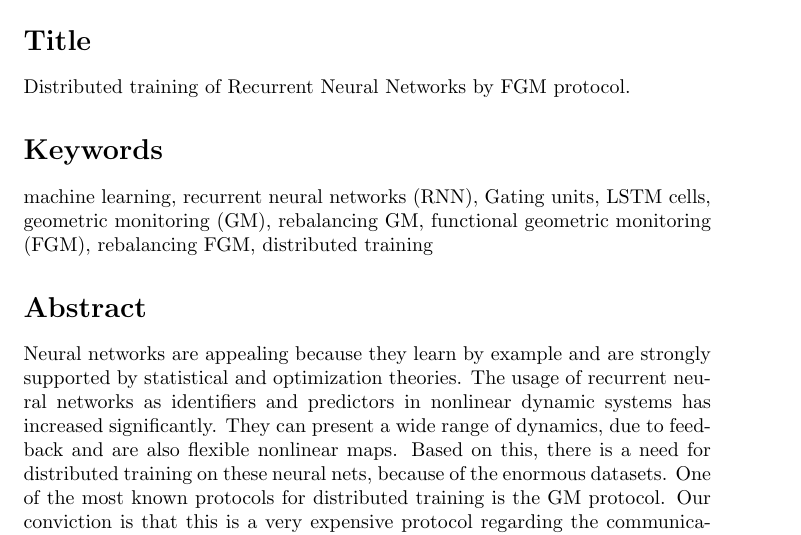
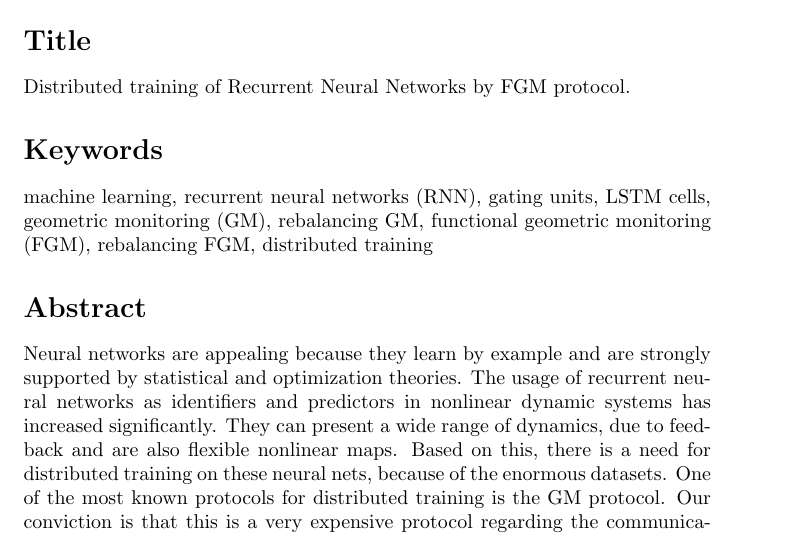
Before and after one commit to ibalampanis/distributed-training-of-recurrent-neural-networks-by-fgm-protocol, a LaTeX document (misc/tex/proposal.tex): part of page 1 of 4, cut so that both start at the same text. Compiled offline with pdfLaTeX.

Commit message:
Corrections on proposal.

```diff
--- a/misc/tex/proposal.tex
+++ b/misc/tex/proposal.tex
@@ -45,7 +45,7 @@
     %	Keywords
     %----------------------------------------------------------------------------------------
     \section*{Keywords}
-    machine learning, recurrent neural networks (RNN), Gating units, LSTM cells, geometric monitoring (GM), rebalancing GM, functional geometric monitoring (FGM), rebalancing FGM, distributed training
+    machine learning, recurrent neural networks (RNN), gating units, LSTM cells, geometric monitoring (GM), rebalancing GM, functional geometric monitoring (FGM), rebalancing FGM, distributed training
 
     %----------------------------------------------------------------------------------------
     %	Abstract
```
Also changed, not shown: misc/tex/proposal.pdf, misc/tex/proposal.tex (2 more changed lines).
